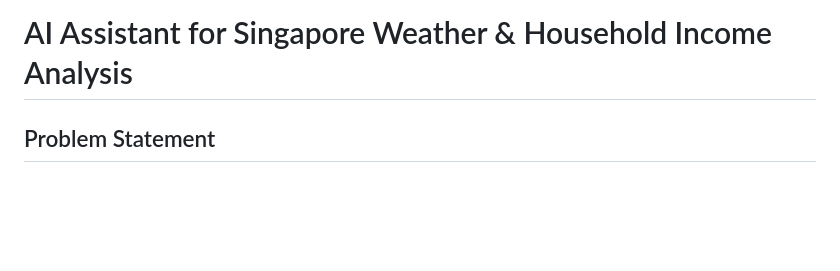
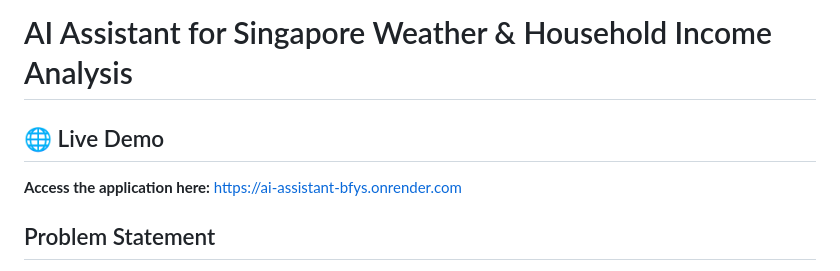
Before and after one commit to shaunaloh/ai-assistant, a Markdown page: README.md, the part around the change. GitHub-like rendering; blank space fills up the shorter version.

Commit message:
add deployed frontend URL

```diff
--- a/README.md
+++ b/README.md
@@ -1,4 +1,8 @@
 # AI Assistant for Singapore Weather & Household Income Analysis
+
+## 🌐 Live Demo
+
+**Access the application here:** [https://ai-assistant-bfys.onrender.com](https://ai-assistant-bfys.onrender.com)
 
 ## Problem Statement
 
```
